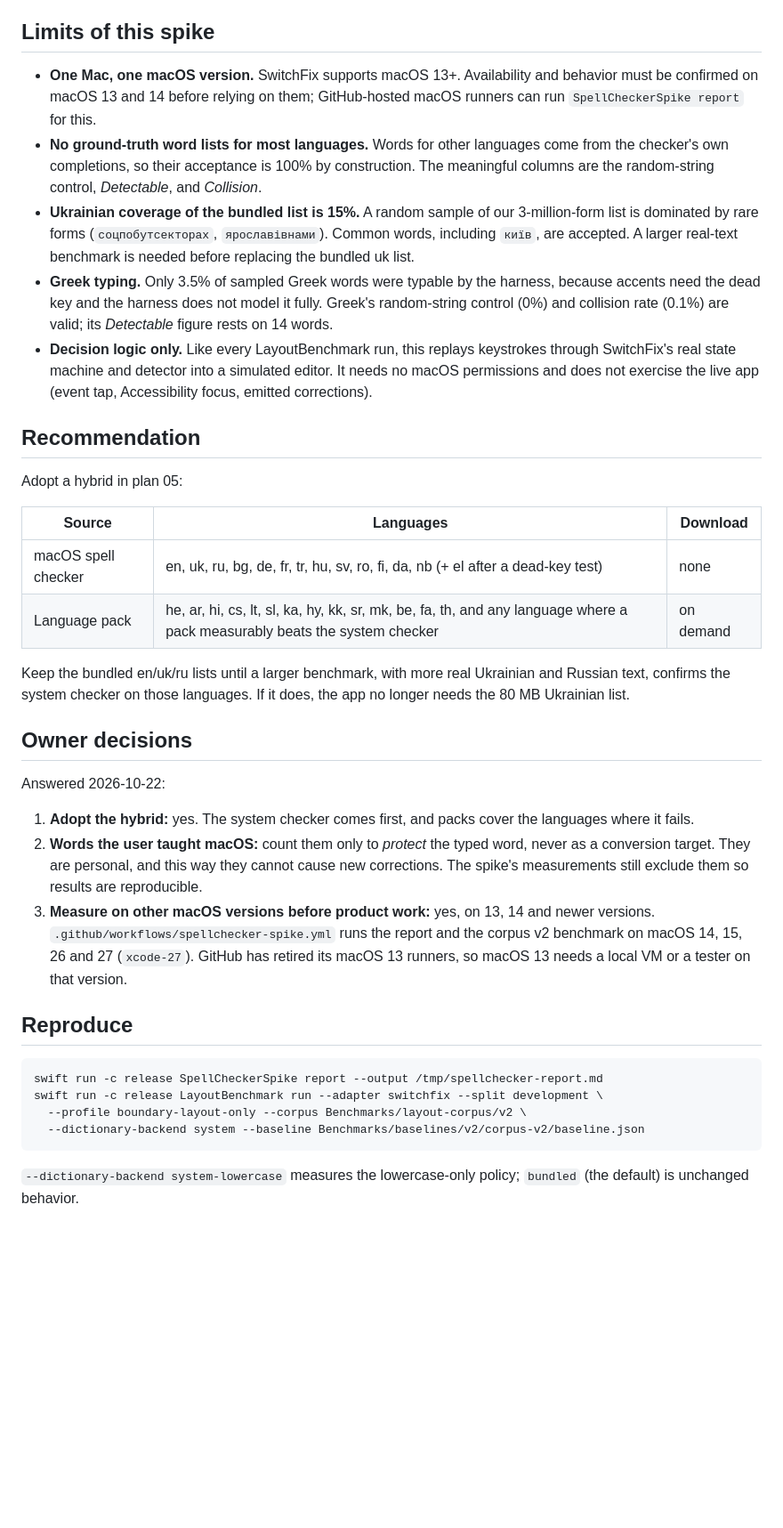
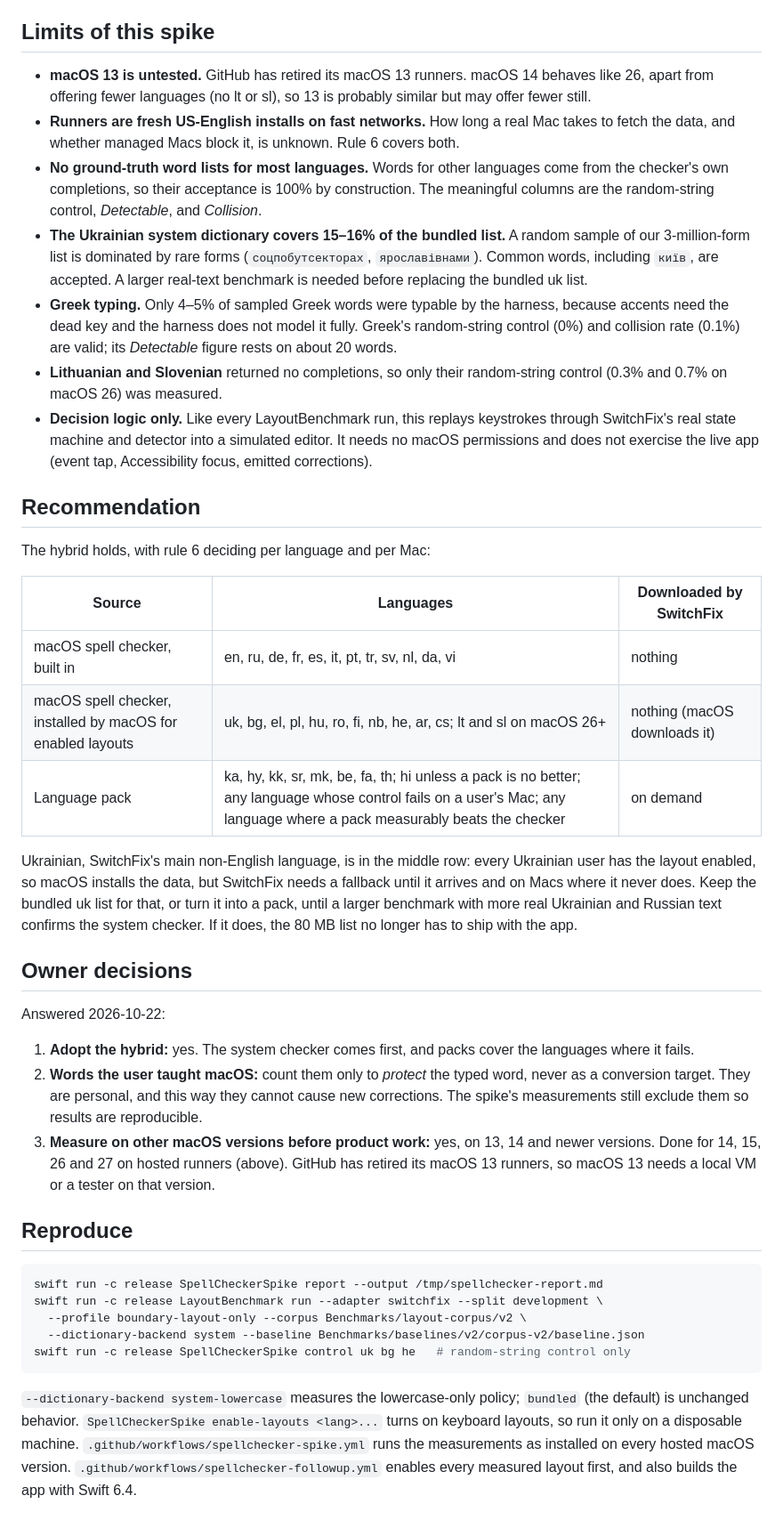
Before and after one commit to rundax/SwitchFix, a Markdown page: docs/plans/05a-system-spellchecker-spike.md, the part around one of its changes. Shown at 89% size. Drawn GitHub-style; blank space fills up the shorter version.

````diff
--- a/docs/plans/05a-system-spellchecker-spike.md
+++ b/docs/plans/05a-system-spellchecker-spike.md
@@ -25,22 +34,25 @@ Each rule comes from a measured failure:
 
 ## Limits of this spike
 
-- **One Mac, one macOS version.** SwitchFix supports macOS 13+. Availability and behavior must be confirmed on macOS 13 and 14 before relying on them; GitHub-hosted macOS runners can run `SpellCheckerSpike report` for this.
+- **macOS 13 is untested.** GitHub has retired its macOS 13 runners. macOS 14 behaves like 26, apart from offering fewer languages (no lt or sl), so 13 is probably similar but may offer fewer still.
+- **Runners are fresh US-English installs on fast networks.** How long a real Mac takes to fetch the data, and whether managed Macs block it, is unknown. Rule 6 covers both.
 - **No ground-truth word lists for most languages.** Words for other languages come from the checker's own completions, so their acceptance is 100% by construction. The meaningful columns are the random-string control, *Detectable*, and *Collision*.
-- **Ukrainian coverage of the bundled list is 15%.** A random sample of our 3-million-form list is dominated by rare forms (`соцпобутсекторах`, `ярославівнами`). Common words, including `київ`, are accepted. A larger real-text benchmark is needed before replacing the bundled uk list.
-- **Greek typing.** Only 3.5% of sampled Greek words were typable by the harness, because accents need the dead key and the harness does not model it fully. Greek's random-string control (0%) and collision rate (0.1%) are valid; its *Detectable* figure rests on 14 words.
+- **The Ukrainian system dictionary covers 15–16% of the bundled list.** A random sample of our 3-million-form list is dominated by rare forms (`соцпобутсекторах`, `ярославівнами`). Common words, including `київ`, are accepted. A larger real-text benchmark is needed before replacing the bundled uk list.
+- **Greek typing.** Only 4–5% of sampled Greek words were typable by the harness, because accents need the dead key and the harness does not model it fully. Greek's random-string control (0%) and collision rate (0.1%) are valid; its *Detectable* figure rests on about 20 words.
+- **Lithuanian and Slovenian** returned no completions, so only their random-string control (0.3% and 0.7% on macOS 26) was measured.
 - **Decision logic only.** Like every LayoutBenchmark run, this replays keystrokes through SwitchFix's real state machine and detector into a simulated editor. It needs no macOS permissions and does not exercise the live app (event tap, Accessibility focus, emitted corrections).
 
 ## Recommendation
 
-Adopt a hybrid in plan 05:
+The hybrid holds, with rule 6 deciding per language and per Mac:
 
-| Source | Languages | Download |
+| Source | Languages | Downloaded by SwitchFix |
 | --- | --- | --- |
-| macOS spell checker | en, uk, ru, bg, de, fr, tr, hu, sv, ro, fi, da, nb (+ el after a dead-key test) | none |
-| Language pack | he, ar, hi, cs, lt, sl, ka, hy, kk, sr, mk, be, fa, th, and any language where a pack measurably beats the system checker | on demand |
+| macOS spell checker, built in | en, ru, de, fr, es, it, pt, tr, sv, nl, da, vi | nothing |
+| macOS spell checker, installed by macOS for enabled layouts | uk, bg, el, pl, hu, ro, fi, nb, he, ar, cs; lt and sl on macOS 26+ | nothing (macOS downloads it) |
+| Language pack | ka, hy, kk, sr, mk, be, fa, th; hi unless a pack is no better; any language whose control fails on a user's Mac; any language where a pack measurably beats the checker | on demand |
 
-Keep the bundled en/uk/ru lists until a larger benchmark, with more real Ukrainian and Russian text, confirms the system checker on those languages. If it does, the app no longer needs the 80 MB Ukrainian list.
+Ukrainian, SwitchFix's main non-English language, is in the middle row: every Ukrainian user has the layout enabled, so macOS installs the data, but SwitchFix needs a fallback until it arrives and on Macs where it never does. Keep the bundled uk list for that, or turn it into a pack, until a larger benchmark with more real Ukrainian and Russian text confirms the system checker. If it does, the 80 MB list no longer has to ship with the app.
 
 ## Owner decisions
 
@@ -48,7 +60,7 @@ Answered 2026-10-22:
 
 1. **Adopt the hybrid:** yes. The system checker comes first, and packs cover the languages where it fails.
 2. **Words the user taught macOS:** count them only to *protect* the typed word, never as a conversion target. They are personal, and this way they cannot cause new corrections. The spike's measurements still exclude them so results are reproducible.
-3. **Measure on other macOS versions before product work:** yes, on 13, 14 and newer versions. `.github/workflows/spellchecker-spike.yml` runs the report and the corpus v2 benchmark on macOS 14, 15, 26 and 27 (`xcode-27`). GitHub has retired its macOS 13 runners, so macOS 13 needs a local VM or a tester on that version.
+3. **Measure on other macOS versions before product work:** yes, on 13, 14 and newer versions. Done for 14, 15, 26 and 27 on hosted runners (above). GitHub has retired its macOS 13 runners, so macOS 13 needs a local VM or a tester on that version.
 
 ## Reproduce
 
@@ -57,6 +69,7 @@ swift run -c release SpellCheckerSpike report --output /tmp/spellchecker-report.
 swift run -c release LayoutBenchmark run --adapter switchfix --split development \
   --profile boundary-layout-only --corpus Benchmarks/layout-corpus/v2 \
   --dictionary-backend system --baseline Benchmarks/baselines/v2/corpus-v2/baseline.json
+swift run -c release SpellCheckerSpike control uk bg he   # random-string control only
 ```
 
-`--dictionary-backend system-lowercase` measures the lowercase-only policy; `bundled` (the default) is unchanged behavior.
+`--dictionary-backend system-lowercase` measures the lowercase-only policy; `bundled` (the default) is unchanged behavior. `SpellCheckerSpike enable-layouts <lang>...` turns on keyboard layouts, so run it only on a disposable machine. `.github/workflows/spellchecker-spike.yml` runs the measurements as installed on every hosted macOS version. `.github/workflows/spellchecker-followup.yml` enables every measured layout first, and also builds the app with Swift 6.4.
````
Also changed, not shown: other parts of docs/plans/05a-system-spellchecker-spike.md (+17 -8 lines), docs/plans/05a-measurements-runners.md (added, +257 -0 lines).
